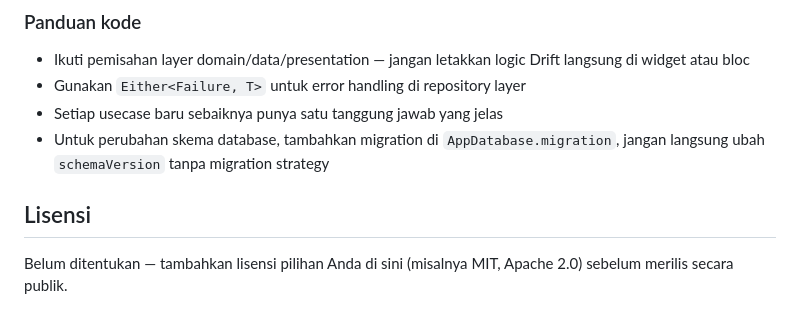
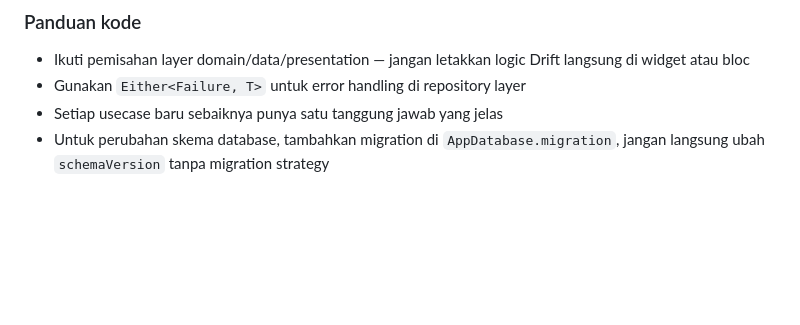
Before and after one commit to krisnaCIHUUUY/henshinn, a Markdown page: README.md, the part around the change. Drawn GitHub-style; blank space fills up the shorter version.

Commit message:
Remove license section from README
Removed the license section from the README.

```diff
--- a/README.md
+++ b/README.md
@@ -119,7 +119,3 @@ Kontribusi terbuka untuk siapa saja yang ingin membantu mengembangkan Henshin.
 - Gunakan `Either<Failure, T>` untuk error handling di repository layer
 - Setiap usecase baru sebaiknya punya satu tanggung jawab yang jelas
 - Untuk perubahan skema database, tambahkan migration di `AppDatabase.migration`, jangan langsung ubah `schemaVersion` tanpa migration strategy
-
-## Lisensi
-
-Belum ditentukan — tambahkan lisensi pilihan Anda di sini (misalnya MIT, Apache 2.0) sebelum merilis secara publik.
```
